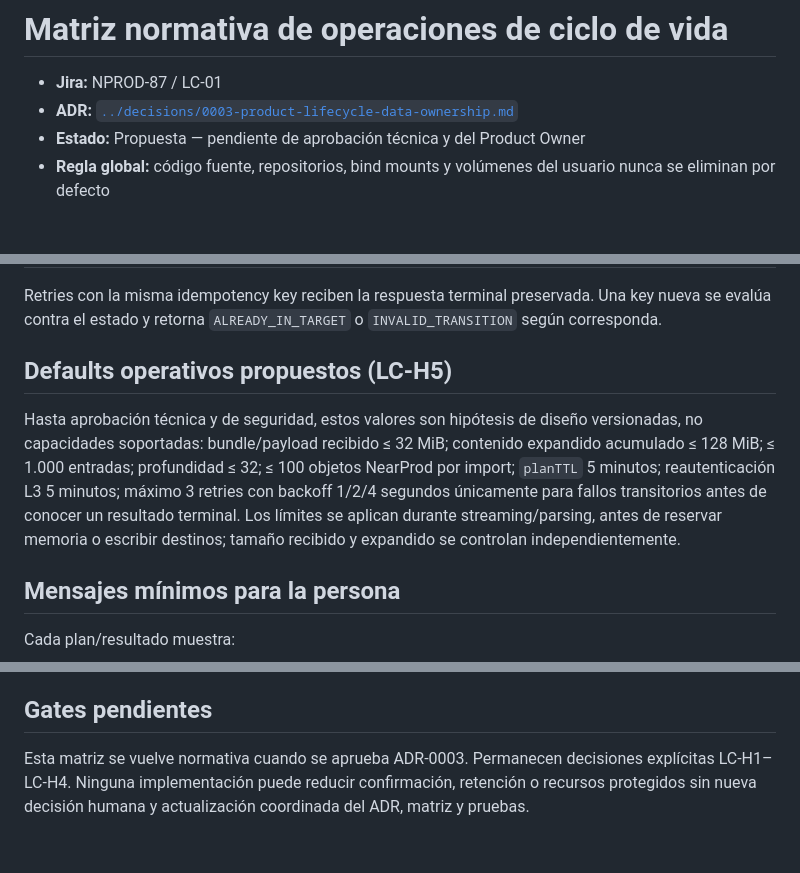
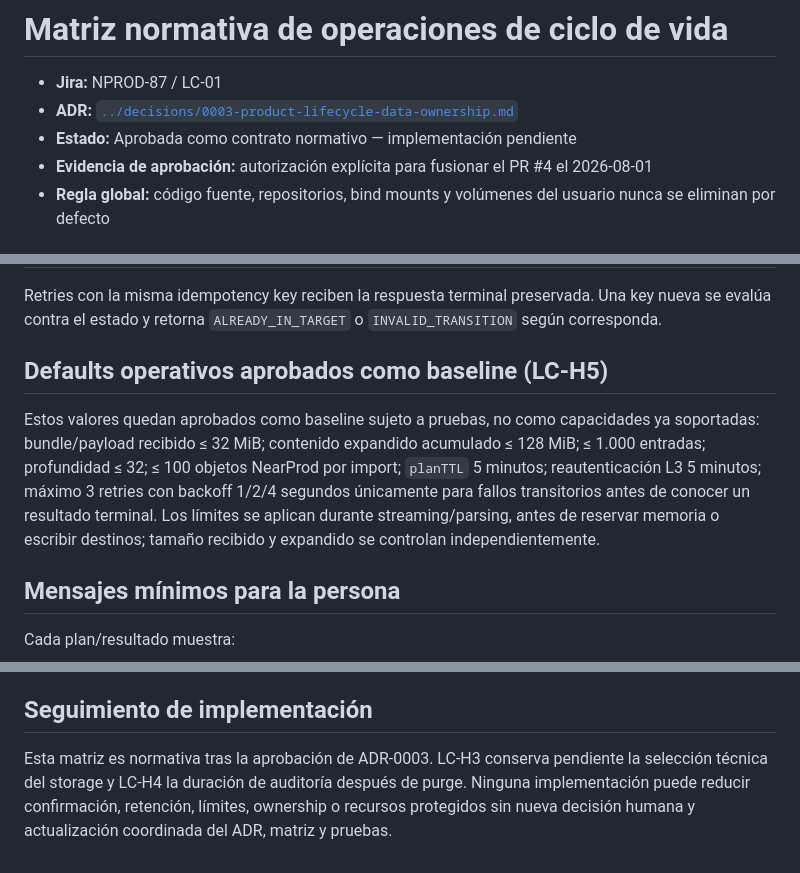
Before and after one commit to jehicoob/nearprod, a Markdown page: docs/lifecycle/operations-matrix.md, 3 parts joined by grey strips. Drawn GitHub-style.

Commit message:
docs(lifecycle): record lifecycle contract approval
Refs: NPROD-87

```diff
--- a/docs/lifecycle/operations-matrix.md
+++ b/docs/lifecycle/operations-matrix.md
@@ -2,7 +2,8 @@
 
 - **Jira:** NPROD-87 / LC-01
 - **ADR:** [`../decisions/0003-product-lifecycle-data-ownership.md`](../decisions/0003-product-lifecycle-data-ownership.md)
-- **Estado:** Propuesta — pendiente de aprobación técnica y del Product Owner
+- **Estado:** Aprobada como contrato normativo — implementación pendiente
+- **Evidencia de aprobación:** autorización explícita para fusionar el PR #4 el 2026-08-01
 - **Regla global:** código fuente, repositorios, bind mounts y volúmenes del usuario nunca se eliminan por defecto
 
 ## Contrato transversal
@@ -109,9 +110,9 @@ Toda mutación multi-artefacto usa el journal normativo `PREPARED -> SNAPSHOT_WR
 
 Retries con la misma idempotency key reciben la respuesta terminal preservada. Una key nueva se evalúa contra el estado y retorna `ALREADY_IN_TARGET` o `INVALID_TRANSITION` según corresponda.
 
-## Defaults operativos propuestos (LC-H5)
+## Defaults operativos aprobados como baseline (LC-H5)
 
-Hasta aprobación técnica y de seguridad, estos valores son hipótesis de diseño versionadas, no capacidades soportadas: bundle/payload recibido ≤ 32 MiB; contenido expandido acumulado ≤ 128 MiB; ≤ 1.000 entradas; profundidad ≤ 32; ≤ 100 objetos NearProd por import; `planTTL` 5 minutos; reautenticación L3 5 minutos; máximo 3 retries con backoff 1/2/4 segundos únicamente para fallos transitorios antes de conocer un resultado terminal. Los límites se aplican durante streaming/parsing, antes de reservar memoria o escribir destinos; tamaño recibido y expandido se controlan independientemente.
+Estos valores quedan aprobados como baseline sujeto a pruebas, no como capacidades ya soportadas: bundle/payload recibido ≤ 32 MiB; contenido expandido acumulado ≤ 128 MiB; ≤ 1.000 entradas; profundidad ≤ 32; ≤ 100 objetos NearProd por import; `planTTL` 5 minutos; reautenticación L3 5 minutos; máximo 3 retries con backoff 1/2/4 segundos únicamente para fallos transitorios antes de conocer un resultado terminal. Los límites se aplican durante streaming/parsing, antes de reservar memoria o escribir destinos; tamaño recibido y expandido se controlan independientemente.
 
 ## Mensajes mínimos para la persona
 
@@ -152,6 +153,6 @@ Para confirmar, escribe: example_app
 10. Auditoría sin secretos en success, denied, conflict, failure y recovery.
 11. Ejecutar planes L2/L3 con mismo/distinto principal, misma/distinta sesión/factor, revocación y expiración; verificar `FORBIDDEN`/`PLAN_EXPIRED` y regeneración completa.
 
-## Gates pendientes
+## Seguimiento de implementación
 
-Esta matriz se vuelve normativa cuando se aprueba ADR-0003. Permanecen decisiones explícitas LC-H1–LC-H4. Ninguna implementación puede reducir confirmación, retención o recursos protegidos sin nueva decisión humana y actualización coordinada del ADR, matriz y pruebas.
+Esta matriz es normativa tras la aprobación de ADR-0003. LC-H3 conserva pendiente la selección técnica del storage y LC-H4 la duración de auditoría después de purge. Ninguna implementación puede reducir confirmación, retención, límites, ownership o recursos protegidos sin nueva decisión humana y actualización coordinada del ADR, matriz y pruebas.
```
Also changed, not shown: docs/decisions/0003-product-lifecycle-data-ownership.md (+18 -17 lines).
